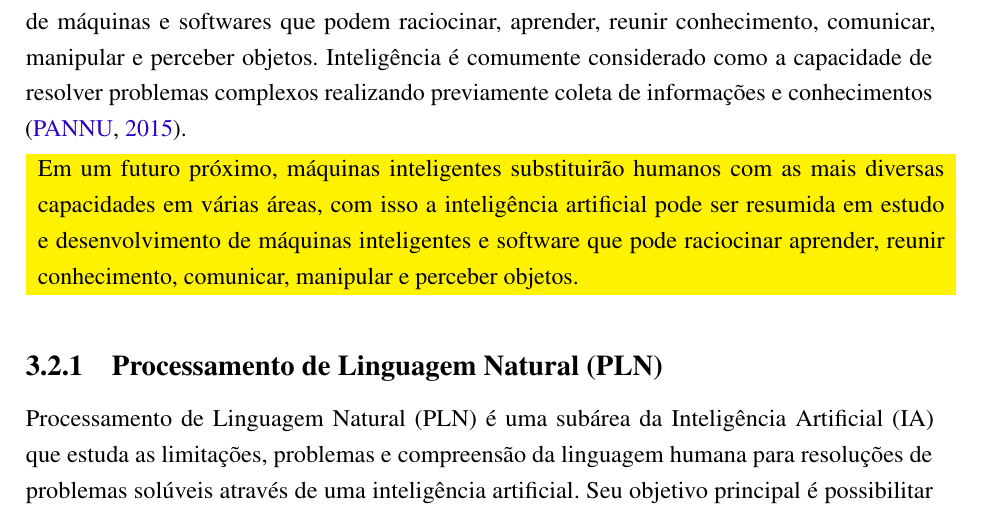
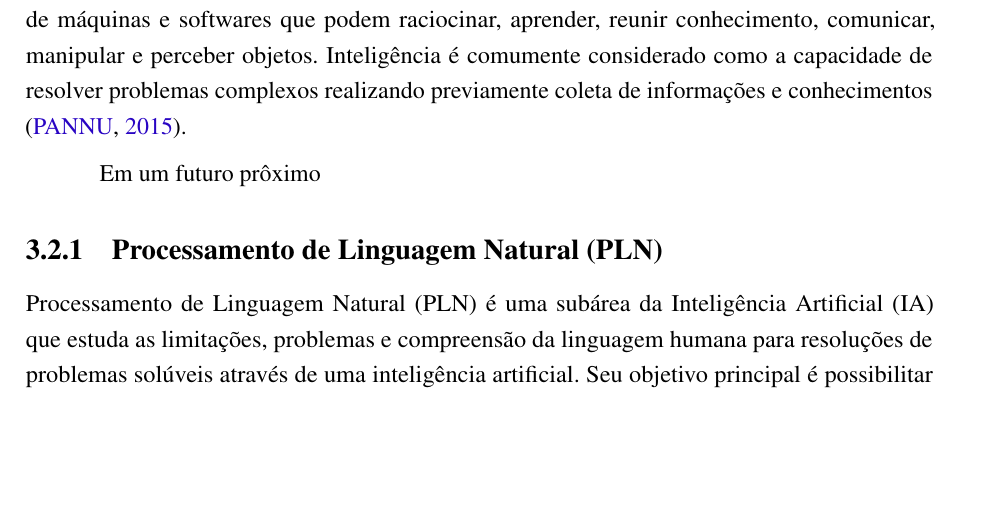
Before and after one commit to nitaicharan/TCC, a LaTeX thesis (Modelo AbnTex2/TCC.tex, which reads Modelo AbnTex2/textuais/capitulo2/ia.tex): part of page 20 of 23, cut so that both start at the same text, the shorter picture padded with empty space. Compiled offline with pdfLaTeX.

Commit message:
Update dom mai 19 14:05:52 -03 2019

```diff
--- a/Modelo AbnTex2/textuais/capitulo2/ia.tex
+++ b/Modelo AbnTex2/textuais/capitulo2/ia.tex
@@ -1,7 +1,6 @@
 Inteligência Artificial é uma das ramificações da ciências computacionais que se dedica ao estudo de tentar simular a inteligência humana em maquinas, desenvolver a inteligência artificial de máquinas e softwares que podem raciocinar, aprender, reunir conhecimento, comunicar, manipular e perceber objetos. Inteligência é comumente considerado como a capacidade de resolver problemas complexos realizando previamente coleta de informações e conhecimentos \cite{Pannu:2015}.
 
-\noindent \marcador{Em um futuro próximo, máquinas inteligentes substituirão humanos com as mais diversas capacidades em várias áreas, com isso a inteligência artificial pode ser resumida em estudo e desenvolvimento de máquinas inteligentes e software que pode raciocinar aprender, reunir conhecimento, comunicar, manipular e perceber objetos.}
-
+Em um futuro prôximo
 \subsection{Processamento de Linguagem Natural (PLN)} Processamento de Linguagem Natural (PLN) é uma subárea da Inteligência Artificial (IA) que estuda as limitações, problemas e compreensão da linguagem humana para resoluções de problemas solúveis através de uma inteligência artificial.  Seu objetivo principal é possibilitar maquinas entenderem e interpretarem a linguagem humana. Tal processo converte dados em texto em formatos que máquinas entendam como o numérico e binário \cite{Kulkarni:2019}.
 
 Este processo é baseado em quatro etapas para extrair informações pertinentes do texto alvo. Primeiro o texto é realizado um processo que criação de \textit{tokens} das palavras do texto. Nesta etapa o texto é quebrado em unidades, sem se preocupar no significado ou classificação gramatical das palavras. Formando assim uma lista de \textit{tokens} que será usada em todos os outros processo com seus diferentes objetivos \cite{Reese:2015}.
```
Also changed, not shown: Modelo AbnTex2/TCC.pdf, 3 other files.
